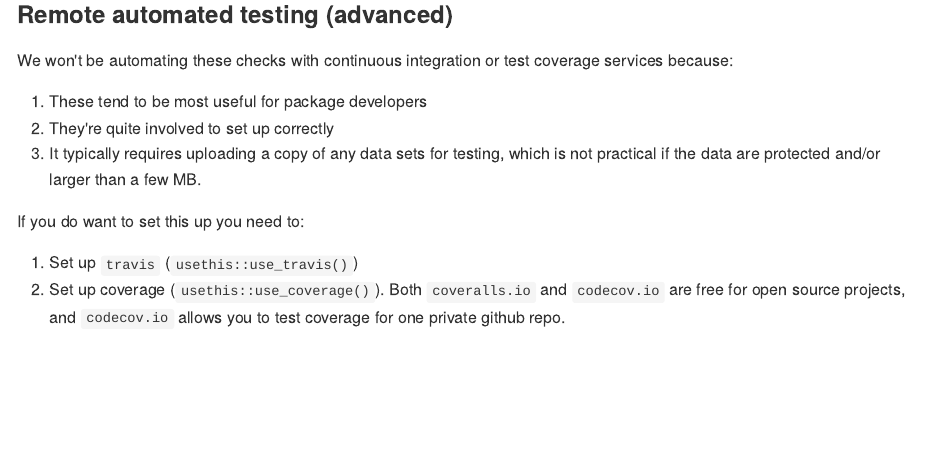
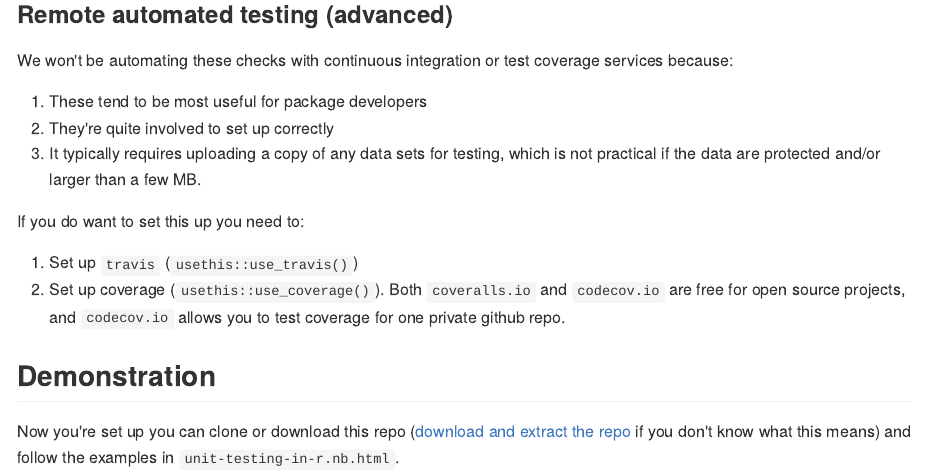
Before and after one commit to philmikejones/RUnitTesting, an R Markdown document (README.Rmd): the page in a window 1100 px wide, from 1090 px down. The pictures show the output file README.md that the author committed with the source, drawn offline in the style of GitHub.

Commit message:
update README

```diff
--- a/README.Rmd
+++ b/README.Rmd
@@ -55,3 +55,8 @@ If you do want to set this up you need to:
 
 1. Set up `travis` (`usethis::use_travis()`)
 1. Set up coverage (`usethis::use_coverage()`). Both `coveralls.io` and `codecov.io` are free for open source projects, and `codecov.io` allows you to test coverage for one private github repo.
+
+
+## Demonstration
+
+Now you're set up you can clone or download this repo ([download and extract the repo](https://github.com/philmikejones/RUnitTesting/archive/master.zip) if you don't know what this means) and follow the examples in `unit-testing-in-r.nb.html`.
```
Also changed, not shown: README.md.
